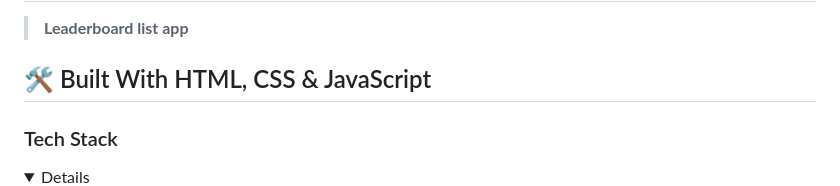
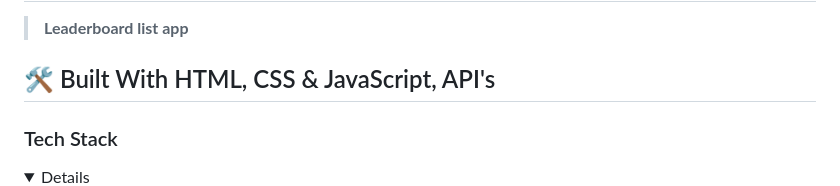
Before and after one commit to Rudy-Menekam/leaderboard, a Markdown page: README.md, the part around the change printed below. Drawn GitHub-style; folded sections open.

```diff
--- a/README.md
+++ b/README.md
@@ -28,7 +28,7 @@
 
 > **Leaderboard list app**
 
-## 🛠 Built With <a name="built-with">HTML, CSS & JavaScript</a>
+## 🛠 Built With <a name="built-with">HTML, CSS & JavaScript, API's</a>
 
 ### Tech Stack <a name="tech-stack"></a>
 
```
Also changed, not shown: other parts of README.md (+1 -0 lines).
